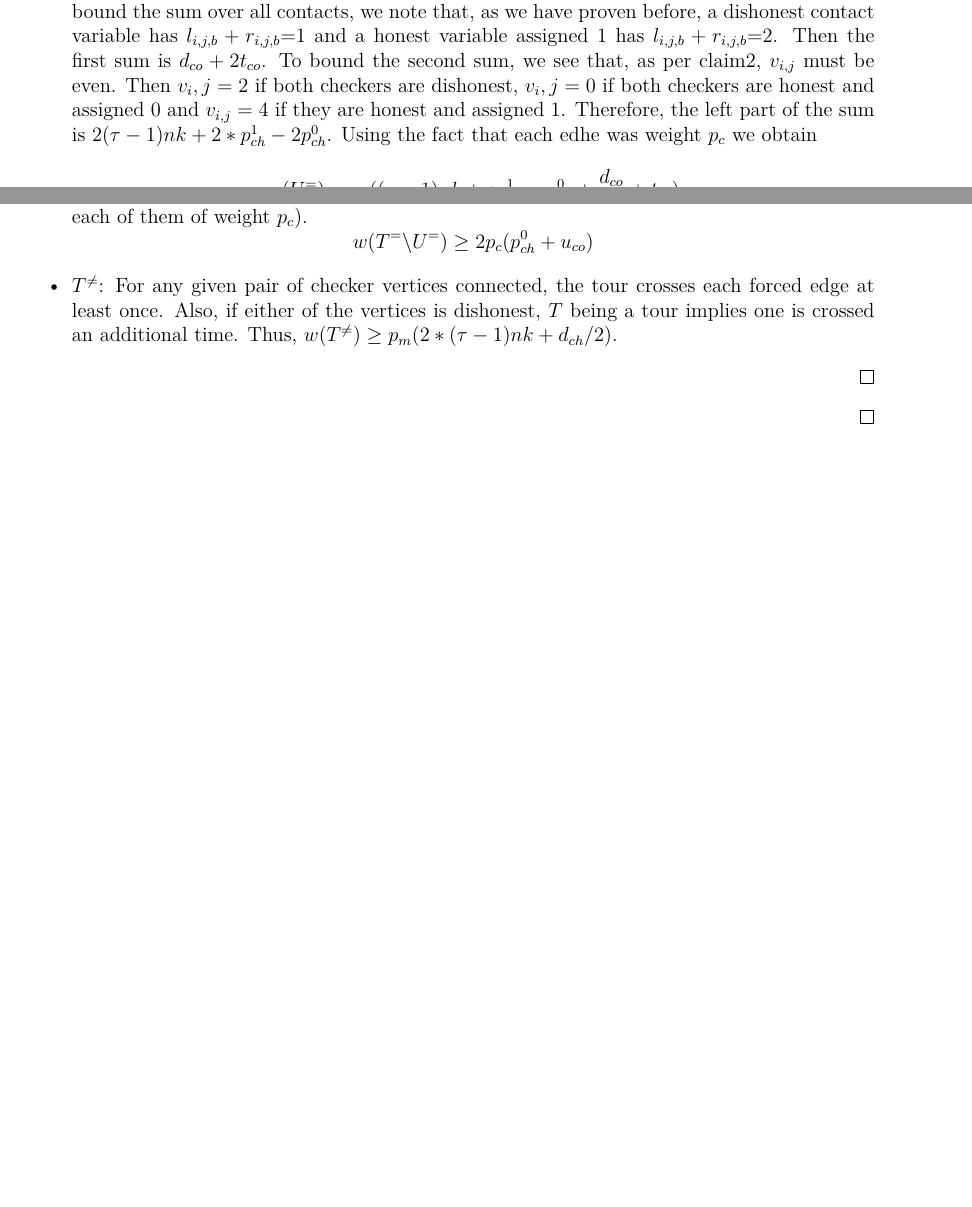
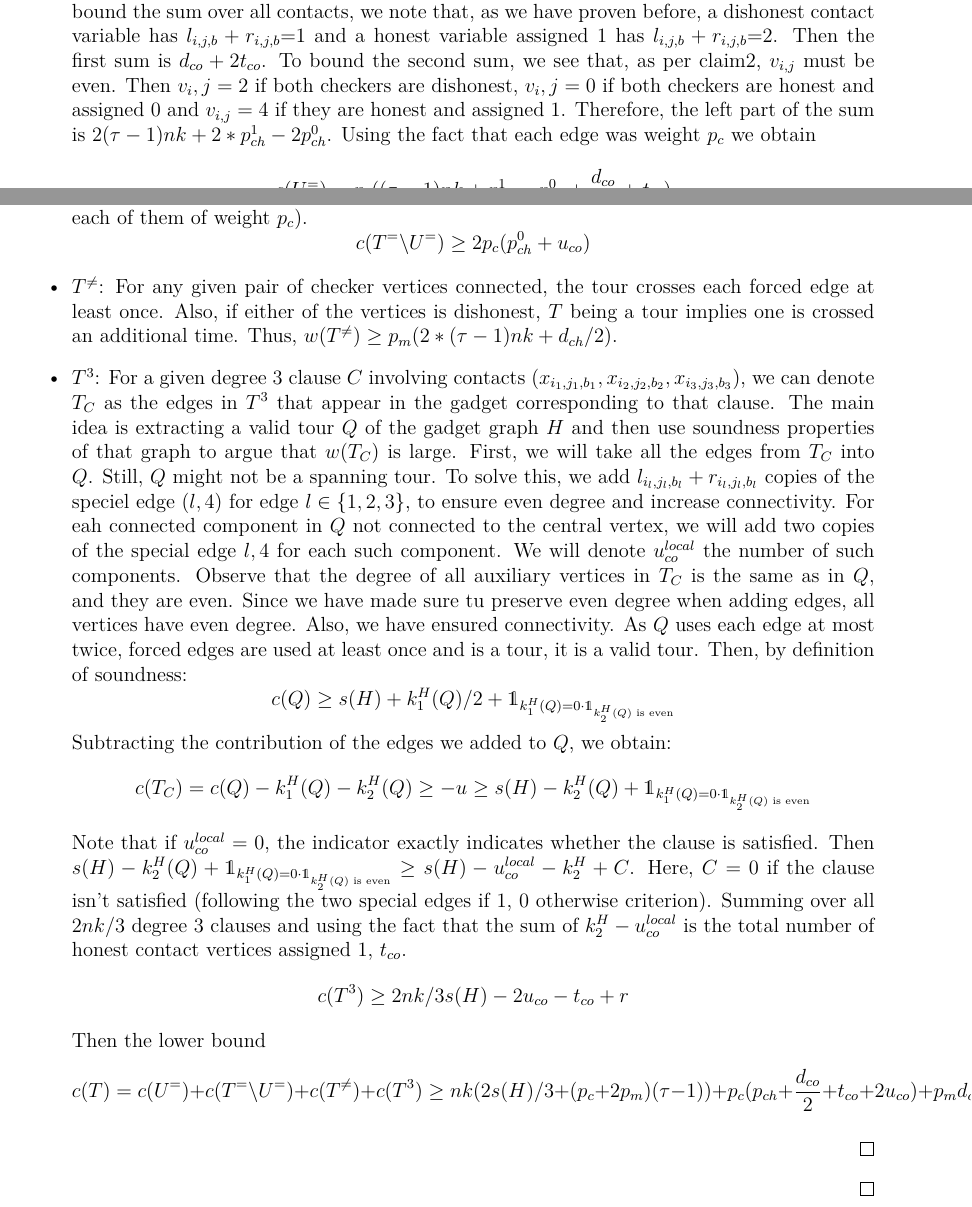
Before and after one commit to s48shern/Thesis-sketch, a LaTeX document (main.tex): two parts of pages 8 and 9 of 9, joined at a grey line, cut so that both start at the same text, the shorter picture padded with empty space. Compiled offline with pdfLaTeX.

Commit message:
there's things to revise, but here's a start

```diff
--- a/main.tex
+++ b/main.tex
@@ -330,14 +330,29 @@ Then there is a spanning tour in $G$ of total weight at most papapa.
         To bound the sum over all contacts, we note that, as we have proven before, a dishonest contact variable has $l_{i,j,b}+r_{i,j,b}$=1 and a honest variable assigned 1 has $l_{i,j,b}+r_{i,j,b}$=2. Then the first sum is $d_{co}+2t_{co}$.
         To bound the second sum, we see that, as per claim\ref{parity}, $v_{i,j}$ must be even. Then $v_i,j=2$ if both checkers are dishonest, $v_i,j=0$ if both checkers are honest and assigned 0 and $v_{i,j}=4$ if they are honest and assigned 1.
         Therefore, the left part of the sum is $2(\tau-1)nk+2*p^1_{ch}-2p^0_{ch}$.
-        Using the fact that each edhe was weight $p_c$ we obtain
-        \[w(U^=)=p_c((\tau-1)nk+*p^1_{ch}-p^0_{ch}+\frac{d_{co}}{2}+t_{co})\]
-        \item \textbf{$T^=\backslash U^=$}: For this, since $T$ is a valir spanning tour, the total weight of edges in $T^=\backslash U^=$ is at least the number of connected components in  $U^=\cup T^{\not =}\cup T^3$ (two edges connecting them, each of them of weight $p_c$).
-        \[w(T^=\backslash U^=)\geq 2p_c (p^0_{ch}+u_{co})\]
+        Using the fact that each edge was weight $p_c$ we obtain
+        \[c(U^=)=p_c((\tau-1)nk+p^1_{ch}-p^0_{ch}+\frac{d_{co}}{2}+t_{co})\]
+        \item \textbf{$T^=\backslash U^=$}: For this, since $T$ is a valid spanning tour, the total weight of edges in $T^=\backslash U^=$ is at least the number of connected components in  $U^=\cup T^{\not =}\cup T^3$ (two edges connecting them, each of them of weight $p_c$).
+        \[c(T^=\backslash U^=)\geq 2p_c (p^0_{ch}+u_{co})\]
         \item \textbf{$T^{\not =}$}: For any given pair of checker vertices connected, the tour crosses each forced edge at least once. Also, if either of the vertices is dishonest, $T$ being a tour implies one is crossed an additional time.
         Thus, $w(T^{\not=})\geq p_m (2*(\tau-1)nk+d_{ch}/2)$.
-
-
+        \item \textbf{$T^3$}: For a given degree 3 clause $C$ involving contacts $(x_{i_1,j_1,b_1}, x_{i_2,j_2,b_2}, x_{i_3,j_3,b_3})$, we can denote $T_C$ as the edges in $T^3$ that appear in the gadget corresponding to that clause.
+        The main idea is extracting a valid tour $Q$ of the gadget graph $H$ and then use soundness properties of that graph to argue that $w(T_C)$ is large.
+        First, we will take all the edges from $T_C$ into $Q$. Still, $Q$ might not be a spanning tour.
+        To solve this, we add $l_{i_l,j_l,b_l}+r_{i_l,j_l,b_l}$ copies of the speciel edge $(l,4)$ for edge $l\in \{1,2,3\}$, to ensure even degree and increase connectivity. For eah connected component in $Q$ not connected to the central vertex, we will add two copies of the special edge $l,4$ for each such component.
+        We will denote $u_{co}^{local}$ the number of such components.
+        Observe that the degree of all auxiliary vertices in $T_C$ is the same as in $Q$, and they are even. Since we have made sure tu preserve even degree when adding edges, all vertices have even degree.
+        Also, we have ensured connectivity. As $Q$ uses each edge at most twice, forced edges are used at least once and is a tour, it is a valid tour.
+        Then, by definition of soundness:
+        \[c(Q)\geq s(H)+ k_1^H(Q)/2 + \mathds{1}_{ {k_1^H(Q) = 0} \cdot \mathds{1}_{ {k_2^H(Q) \text{ is even}} }} \]
+        Subtracting the contribution of the edges we added to $Q$, we obtain:
+        \[c(T_C)=c(Q)-k_1^H(Q)-k_2^H(Q)\geq -u\geq s(H)-k_2^H(Q)+\mathds{1}_{ {k_1^H(Q) = 0} \cdot \mathds{1}_{ {k_2^H(Q) \text{ is even}}}}\]
+        Note that if $u_{co}^{local}=0$, the indicator exactly indicates whether the clause is satisfied.
+        Then $ s(H)-k_2^H(Q)+\mathds{1}_{ {k_1^H(Q) = 0} \cdot \mathds{1}_{ {k_2^H(Q) \text{ is even}}}}\geq s(H)-u_{co}^{local}-k_2^H+C$.
+        Here, $C=0$ if the clause isn't satisfied (following the two special edges if 1, 0 otherwise criterion).
+        Summing over all $2nk/3$ degree 3 clauses and using the fact that the sum of $k_2^H-u_{co}^{local}$ is the total number of honest contact vertices assigned 1, $t_{co}$.
+        \[c(T^3)\geq 2nk/3 s(H)-2u_{co}-t_{co}+r\]
+        Then the lower bound \[c(T)= c(U^=)+c(T^=\backslash U^=)+c(T^{\not =})+c(T^3) \geq nk(2s(H)/3+(p_c+2p_m)(\tau-1))+p_c(p_{ch}+\frac{d_{co}}{2}+t_{co}+2u_{co})+p_m d_{ch}/2-2u_{co}-t_{co}+r\]
     \end{itemize}
     \end{proof}
 
```
Also changed, not shown: main.pdf, 4 other files.
